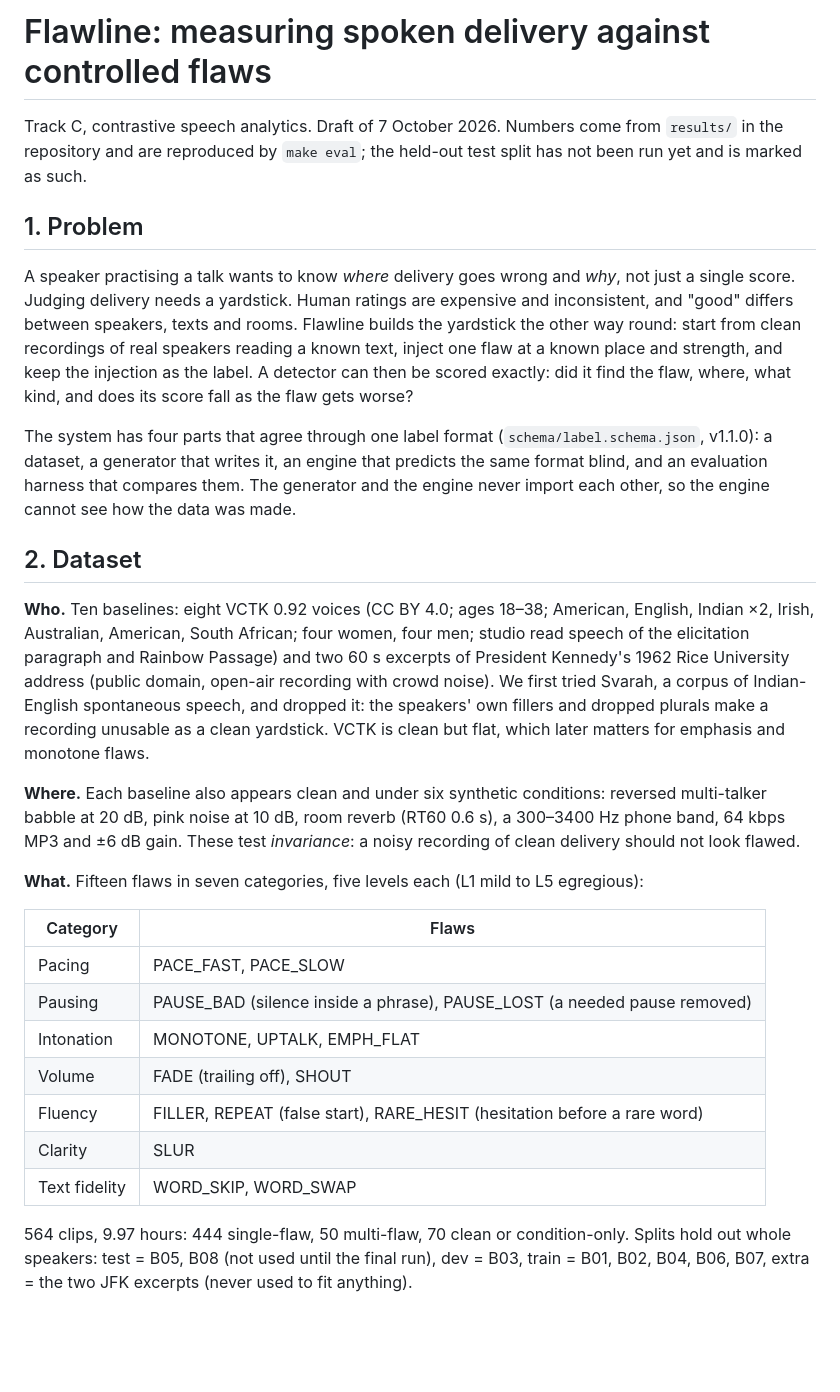
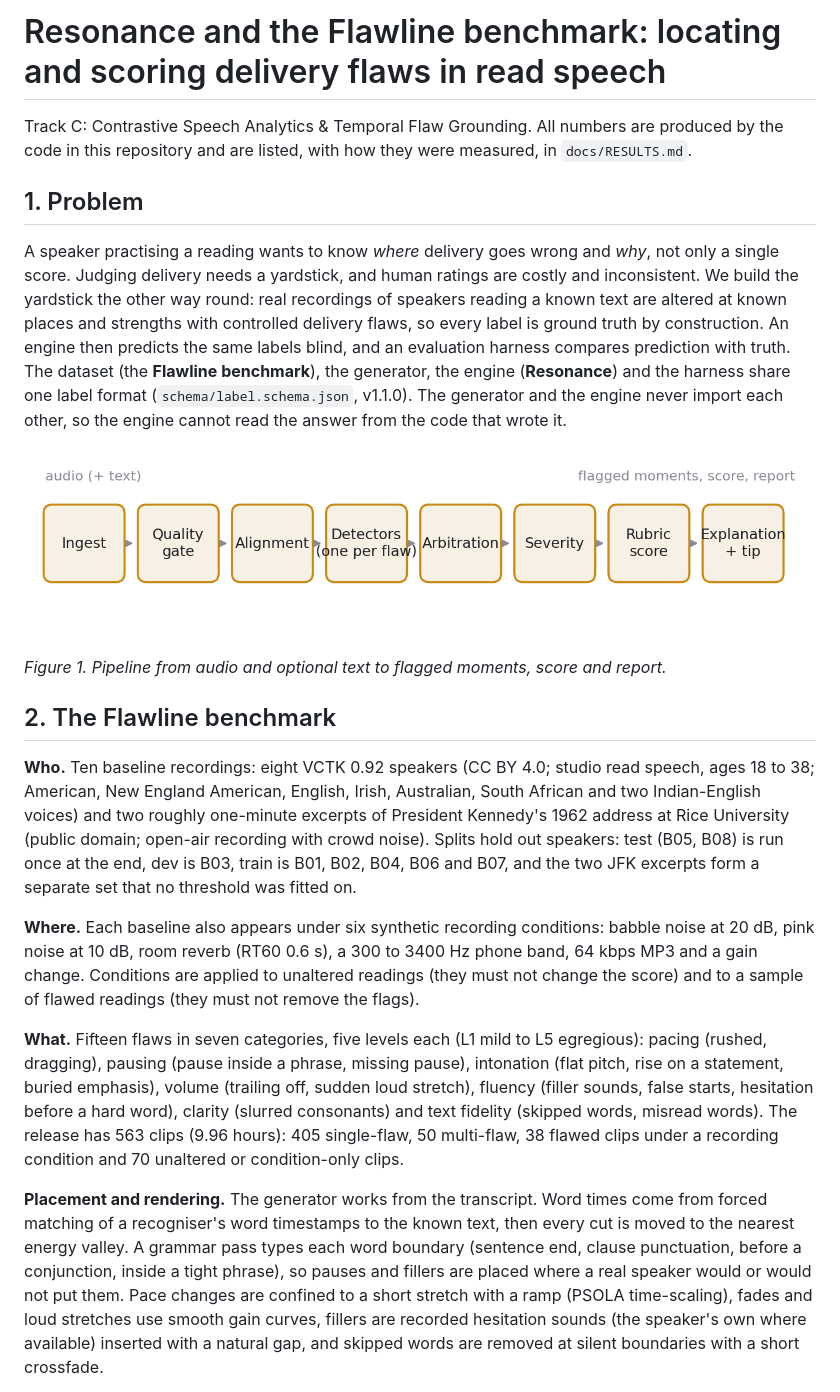
Before and after one commit to agentsc07/Resonance, a Markdown page: docs/technical_report.md, the part around one of its changes. GitHub-like rendering; pictures changed too: docs/figures/pipeline.png (added); blank space fills up the shorter version.

```diff
--- a/docs/technical_report.md
+++ b/docs/technical_report.md
@@ -1,30 +1,22 @@
-# Flawline: measuring spoken delivery against controlled flaws
+# Resonance and the Flawline benchmark: locating and scoring delivery flaws in read speech
 
-Track C, contrastive speech analytics. Draft of 7 October 2026. Numbers come from `results/` in the repository and are reproduced by `make eval`; the held-out test split has not been run yet and is marked as such.
+Track C: Contrastive Speech Analytics & Temporal Flaw Grounding. All numbers are produced by the code in this repository and are listed, with how they were measured, in `docs/RESULTS.md`.
 
 ## 1. Problem
 
-A speaker practising a talk wants to know *where* delivery goes wrong and *why*, not just a single score. Judging delivery needs a yardstick. Human ratings are expensive and inconsistent, and "good" differs between speakers, texts and rooms. Flawline builds the yardstick the other way round: start from clean recordings of real speakers reading a known text, inject one flaw at a known place and strength, and keep the injection as the label. A detector can then be scored exactly: did it find the flaw, where, what kind, and does its score fall as the flaw gets worse?
+A speaker practising a reading wants to know *where* delivery goes wrong and *why*, not only a single score. Judging delivery needs a yardstick, and human ratings are costly and inconsistent. We build the yardstick the other way round: real recordings of speakers reading a known text are altered at known places and strengths with controlled delivery flaws, so every label is ground truth by construction. An engine then predicts the same labels blind, and an evaluation harness compares prediction with truth. The dataset (the **Flawline benchmark**), the generator, the engine (**Resonance**) and the harness share one label format (`schema/label.schema.json`, v1.1.0). The generator and the engine never import each other, so the engine cannot read the answer from the code that wrote it.
 
-The system has four parts that agree through one label format (`schema/label.schema.json`, v1.1.0): a dataset, a generator that writes it, an engine that predicts the same format blind, and an evaluation harness that compares them. The generator and the engine never import each other, so the engine cannot see how the data was made.
+![Pipeline from audio and optional text to flagged moments, score and report.](figures/pipeline.png)
 
-## 2. Dataset
+*Figure 1. Pipeline from audio and optional text to flagged moments, score and report.*
 
-**Who.** Ten baselines: eight VCTK 0.92 voices (CC BY 4.0; ages 18–38; American, English, Indian ×2, Irish, Australian, American, South African; four women, four men; studio read speech of the elicitation paragraph and Rainbow Passage) and two 60 s excerpts of President Kennedy's 1962 Rice University address (public domain, open-air recording with crowd noise). We first tried Svarah, a corpus of Indian-English spontaneous speech, and dropped it: the speakers' own fillers and dropped plurals make a recording unusable as a clean yardstick. VCTK is clean but flat, which later matters for emphasis and monotone flaws.
+## 2. The Flawline benchmark
 
-**Where.** Each baseline also appears clean and under six synthetic conditions: reversed multi-talker babble at 20 dB, pink noise at 10 dB, room reverb (RT60 0.6 s), a 300–3400 Hz phone band, 64 kbps MP3 and ±6 dB gain. These test *invariance*: a noisy recording of clean delivery should not look flawed.
+**Who.** Ten baseline recordings: eight VCTK 0.92 speakers (CC BY 4.0; studio read speech, ages 18 to 38; American, New England American, English, Irish, Australian, South African and two Indian-English voices) and two roughly one-minute excerpts of President Kennedy's 1962 address at Rice University (public domain; open-air recording with crowd noise). Splits hold out speakers: test (B05, B08) is run once at the end, dev is B03, train is B01, B02, B04, B06 and B07, and the two JFK excerpts form a separate set that no threshold was fitted on.
 
-**What.** Fifteen flaws in seven categories, five levels each (L1 mild to L5 egregious):
+**Where.** Each baseline also appears under six synthetic recording conditions: babble noise at 20 dB, pink noise at 10 dB, room reverb (RT60 0.6 s), a 300 to 3400 Hz phone band, 64 kbps MP3 and a gain change. Conditions are applied to unaltered readings (they must not change the score) and to a sample of flawed readings (they must not remove the flags).
 
-| Category | Flaws |
-|---|---|
-| Pacing | PACE_FAST, PACE_SLOW |
-| Pausing | PAUSE_BAD (silence inside a phrase), PAUSE_LOST (a needed pause removed) |
-| Intonation | MONOTONE, UPTALK, EMPH_FLAT |
-| Volume | FADE (trailing off), SHOUT |
-| Fluency | FILLER, REPEAT (false start), RARE_HESIT (hesitation before a rare word) |
-| Clarity | SLUR |
-| Text fidelity | WORD_SKIP, WORD_SWAP |
+**What.** Fifteen flaws in seven categories, five levels each (L1 mild to L5 egregious): pacing (rushed, dragging), pausing (pause inside a phrase, missing pause), intonation (flat pitch, rise on a statement, buried emphasis), volume (trailing off, sudden loud stretch), fluency (filler sounds, false starts, hesitation before a hard word), clarity (slurred consonants) and text fidelity (skipped words, misread words). The release has 563 clips (9.96 hours): 405 single-flaw, 50 multi-flaw, 38 flawed clips under a recording condition and 70 unaltered or condition-only clips.
 
-564 clips, 9.97 hours: 444 single-flaw, 50 multi-flaw, 70 clean or condition-only. Splits hold out whole speakers: test = B05, B08 (not used until the final run), dev = B03, train = B01, B02, B04, B06, B07, extra = the two JFK excerpts (never used to fit anything).
+**Placement and rendering.** The generator works from the transcript. Word times come from forced matching of a recogniser's word timestamps to the known text, then every cut is moved to the nearest energy valley. A grammar pass types each word boundary (sentence end, clause punctuation, before a conjunction, inside a tight phrase), so pauses and fillers are placed where a real speaker would or would not put them. Pace changes are confined to a short stretch with a ramp (PSOLA time-scaling), fades and loud stretches use smooth gain curves, fillers are recorded hesitation sounds (the speaker's own where available) inserted with a natural gap, and skipped words are removed at silent boundaries with a short crossfade.
 
```
Also changed, not shown: other parts of docs/technical_report.md (+40 -36 lines), docs/figures/dose_response.png (added), docs/figures/per_flaw_f1.png (added), docs/figures/timeline.png (added), 3 other files.
